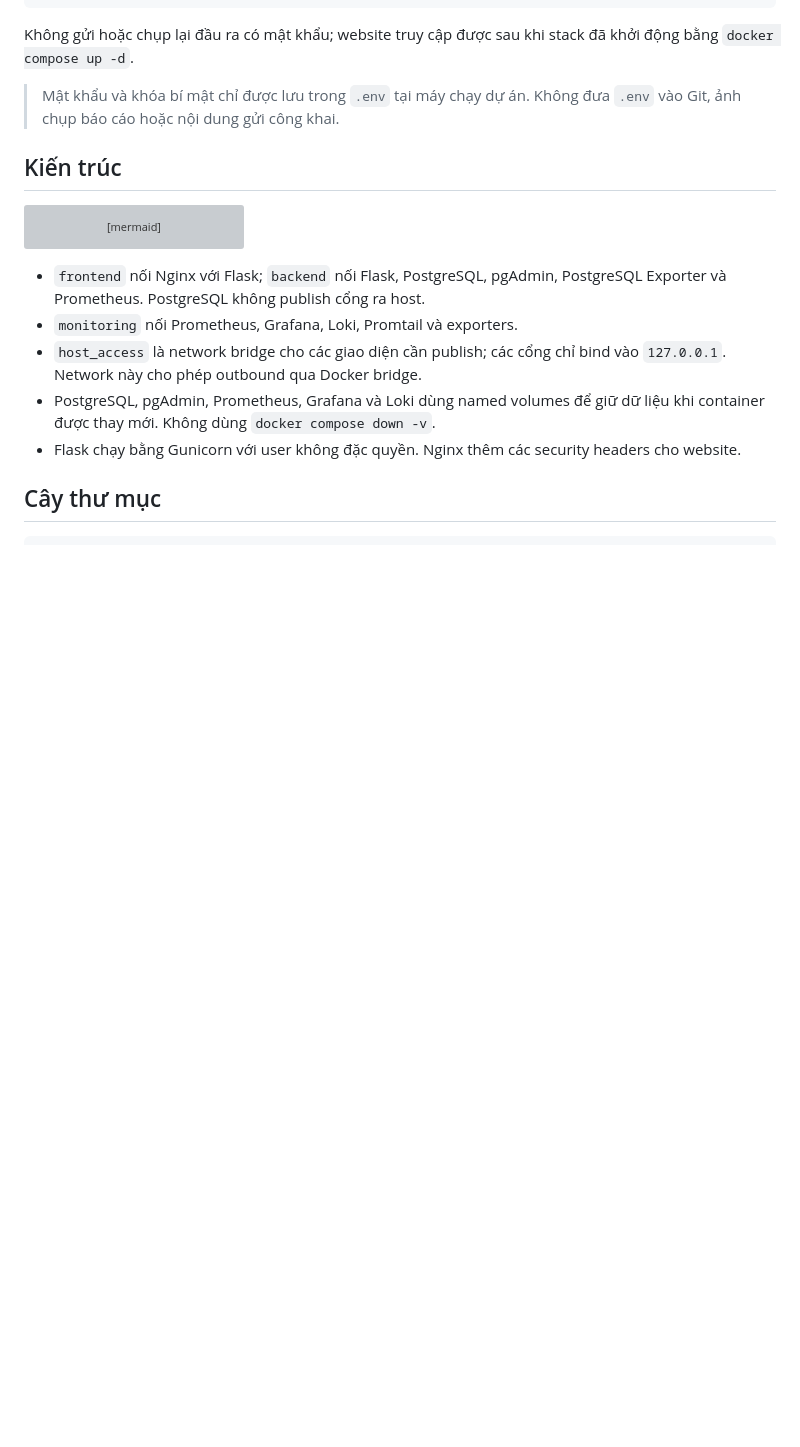
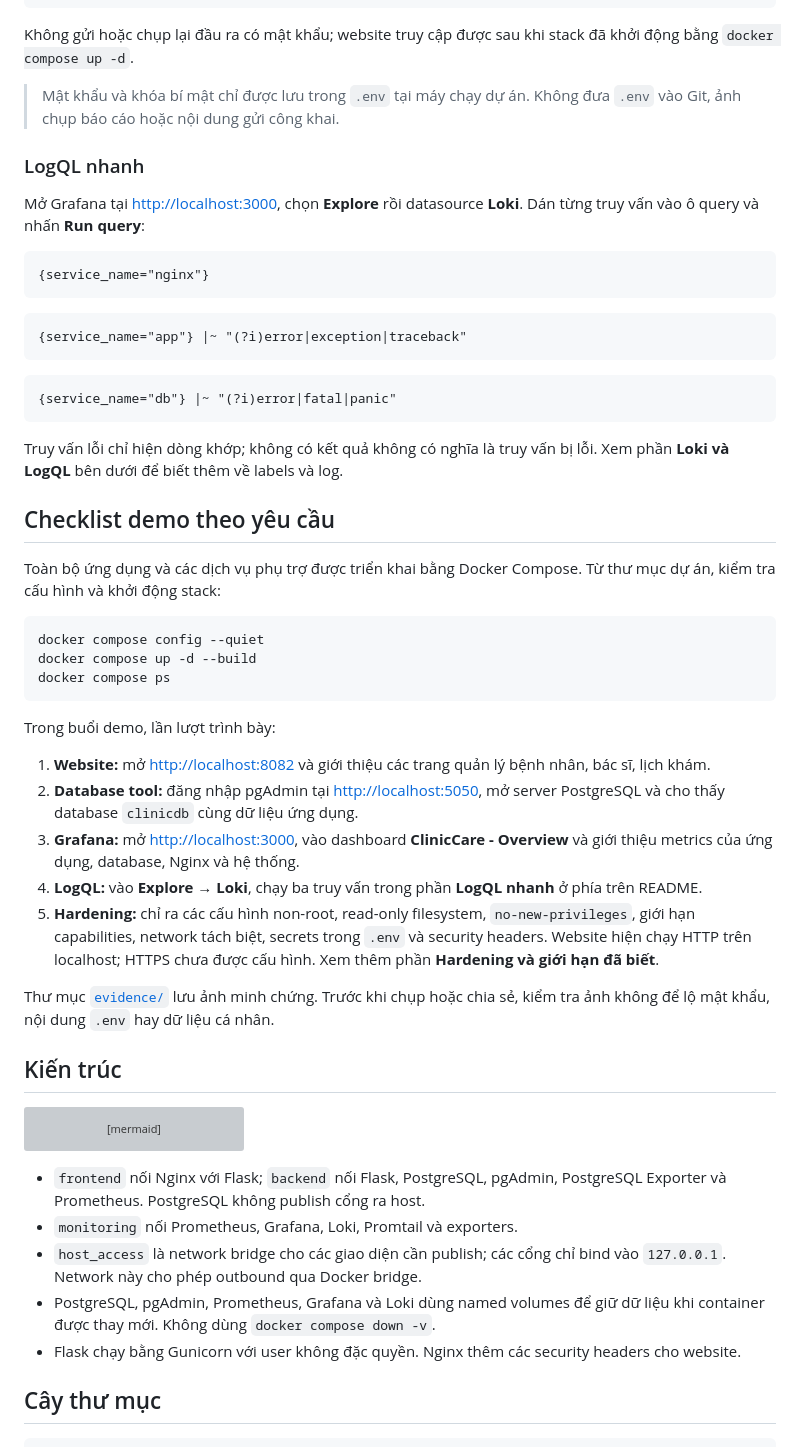
Before and after one commit to dtc245300153-netizen/ClinicCare, a Markdown page: README.md, the part around one of its changes. GitHub-like rendering; blank space fills up the shorter version; grey boxes are pictures that could not be loaded.

````diff
--- a/README.md
+++ b/README.md
@@ -38,6 +38,55 @@ Không gửi hoặc chụp lại đầu ra có mật khẩu; website truy cập
 
 > Mật khẩu và khóa bí mật chỉ được lưu trong `.env` tại máy chạy dự án.
 > Không đưa `.env` vào Git, ảnh chụp báo cáo hoặc nội dung gửi công khai.
+
+### LogQL nhanh
+
+Mở Grafana tại <http://localhost:3000>, chọn **Explore** rồi datasource
+**Loki**. Dán từng truy vấn vào ô query và nhấn **Run query**:
+
+```logql
+{service_name="nginx"}
+```
+
+```logql
+{service_name="app"} |~ "(?i)error|exception|traceback"
+```
+
+```logql
+{service_name="db"} |~ "(?i)error|fatal|panic"
+```
+
+Truy vấn lỗi chỉ hiện dòng khớp; không có kết quả không có nghĩa là truy vấn
+bị lỗi. Xem phần **Loki và LogQL** bên dưới để biết thêm về labels và log.
+
+## Checklist demo theo yêu cầu
+
+Toàn bộ ứng dụng và các dịch vụ phụ trợ được triển khai bằng Docker Compose.
+Từ thư mục dự án, kiểm tra cấu hình và khởi động stack:
+
+```powershell
+docker compose config --quiet
+docker compose up -d --build
+docker compose ps
+```
+
+Trong buổi demo, lần lượt trình bày:
+
+1. **Website:** mở <http://localhost:8082> và giới thiệu các trang quản lý
+   bệnh nhân, bác sĩ, lịch khám.
+2. **Database tool:** đăng nhập pgAdmin tại <http://localhost:5050>, mở server
+   PostgreSQL và cho thấy database `clinicdb` cùng dữ liệu ứng dụng.
+3. **Grafana:** mở <http://localhost:3000>, vào dashboard **ClinicCare -
+   Overview** và giới thiệu metrics của ứng dụng, database, Nginx và hệ thống.
+4. **LogQL:** vào **Explore → Loki**, chạy ba truy vấn trong phần
+   **LogQL nhanh** ở phía trên README.
+5. **Hardening:** chỉ ra các cấu hình non-root, read-only filesystem,
+   `no-new-privileges`, giới hạn capabilities, network tách biệt, secrets trong
+   `.env` và security headers. Website hiện chạy HTTP trên localhost; HTTPS
+   chưa được cấu hình. Xem thêm phần **Hardening và giới hạn đã biết**.
+
+Thư mục [`evidence/`](evidence/) lưu ảnh minh chứng. Trước khi chụp hoặc chia sẻ,
+kiểm tra ảnh không để lộ mật khẩu, nội dung `.env` hay dữ liệu cá nhân.
 
 ## Kiến trúc
 
````
Also changed, not shown: other parts of README.md (+3 -18 lines).
